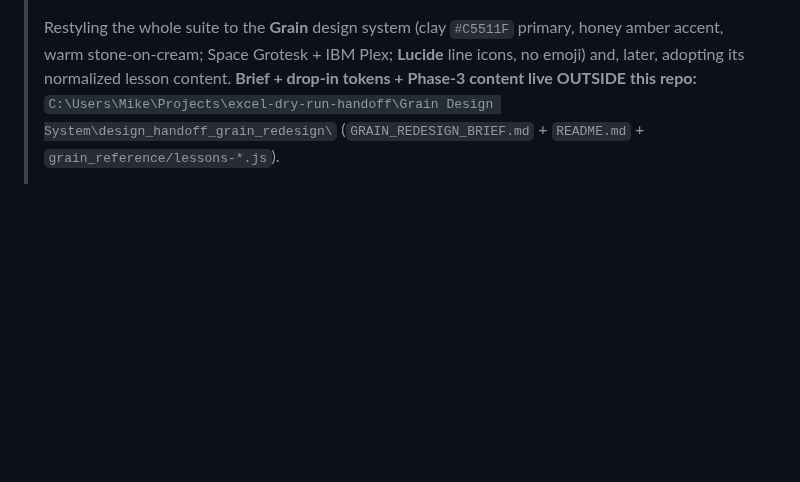
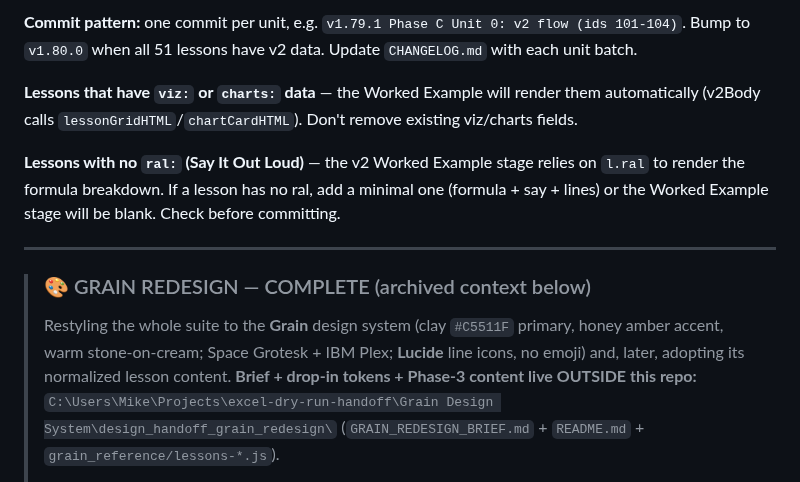
Before and after one commit to michaelnocito/analyst-prep-kit, a Markdown page: CLAUDE.md, the part around one of its changes. Drawn GitHub-style; blank space fills up the shorter version.

Commit message:
Update CLAUDE.md: v1.79.0 handoff, Phase C authoring guide

```diff
--- a/CLAUDE.md
+++ b/CLAUDE.md
@@ -8,3 +65,12 @@
+**Commit pattern:** one commit per unit, e.g. `v1.79.1 Phase C Unit 0: v2 flow (ids 101-104)`. Bump to `v1.80.0` when all 51 lessons have v2 data. Update `CHANGELOG.md` with each unit batch.
+
+**Lessons that have `viz:` or `charts:` data** — the Worked Example will render them automatically (v2Body calls `lessonGridHTML`/`chartCardHTML`). Don't remove existing viz/charts fields.
+
+**Lessons with no `ral:` (Say It Out Loud)** — the v2 Worked Example stage relies on `l.ral` to render the formula breakdown. If a lesson has no ral, add a minimal one (formula + say + lines) or the Worked Example stage will be blank. Check before committing.
+
+---
+
+> ### 🎨 GRAIN REDESIGN — COMPLETE (archived context below)
 > Restyling the whole suite to the **Grain** design system (clay `#C5511F` primary, honey amber
 > accent, warm stone-on-cream; Space Grotesk + IBM Plex; **Lucide** line icons, no emoji) and,
 > later, adopting its normalized lesson content. **Brief + drop-in tokens + Phase-3 content live
```
Also changed, not shown: other parts of CLAUDE.md (+60 -3 lines).
